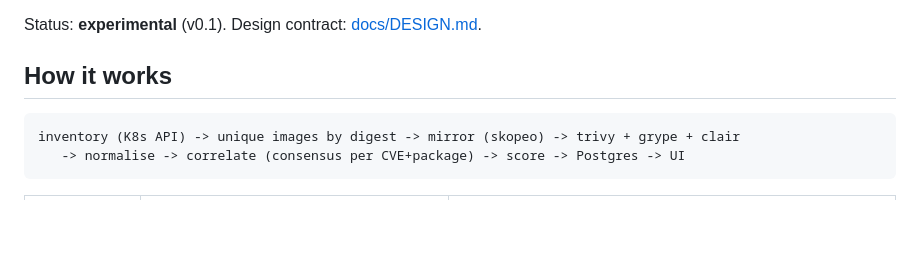
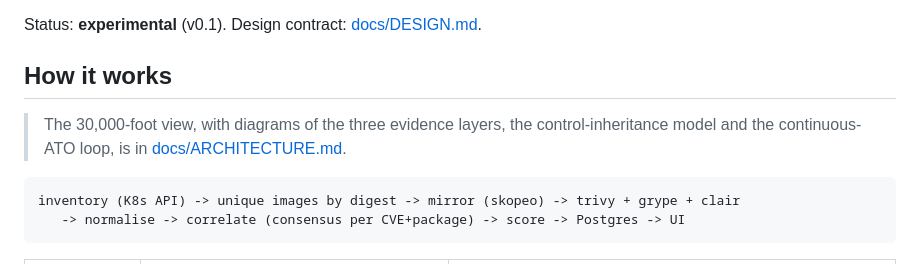
Before and after one commit to brandonrc/nebari-security-posture-pack, a Markdown page: README.md, the part around the change. Rendered like a GitHub page; blank space fills up the shorter version.

Commit message:
docs: architecture diagrams — evidence layers, control inheritance, pipeline, cATO loop
Co-Authored-By: Claude Fable 5.1 <noreply@anthropic.com>

````diff
--- a/README.md
+++ b/README.md
@@ -9,6 +9,8 @@ grade A–F) with drill-down by image, CVE, workload, namespace and check.
 Status: **experimental** (v0.1). Design contract: [docs/DESIGN.md](docs/DESIGN.md).
 
 ## How it works
+
+> The 30,000-foot view, with diagrams of the three evidence layers, the control-inheritance model and the continuous-ATO loop, is in [docs/ARCHITECTURE.md](docs/ARCHITECTURE.md).
 
 ```
 inventory (K8s API) -> unique images by digest -> mirror (skopeo) -> trivy + grype + clair
````
Also changed, not shown: docs/ARCHITECTURE.md (added, +248 -0 lines).
